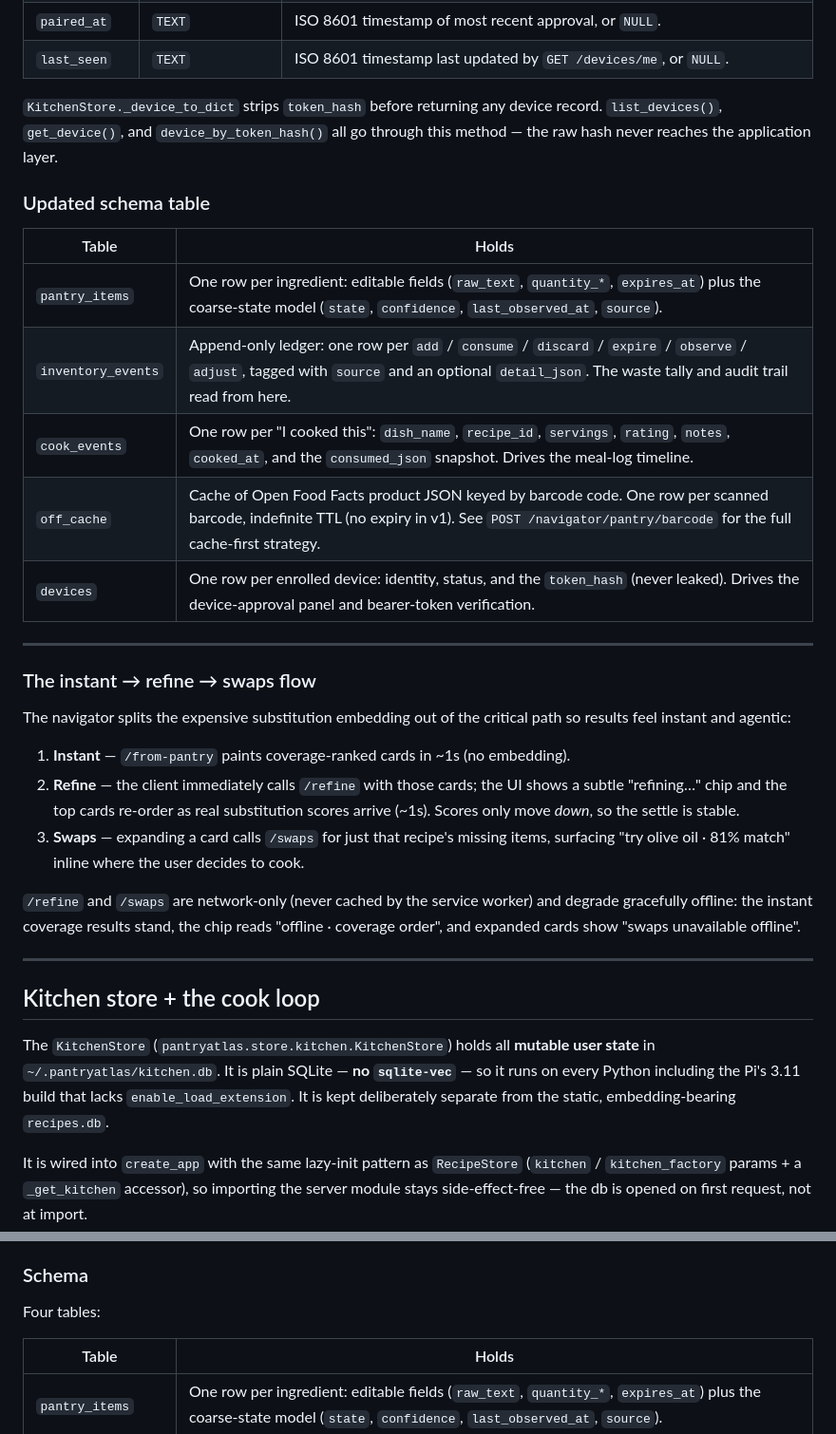
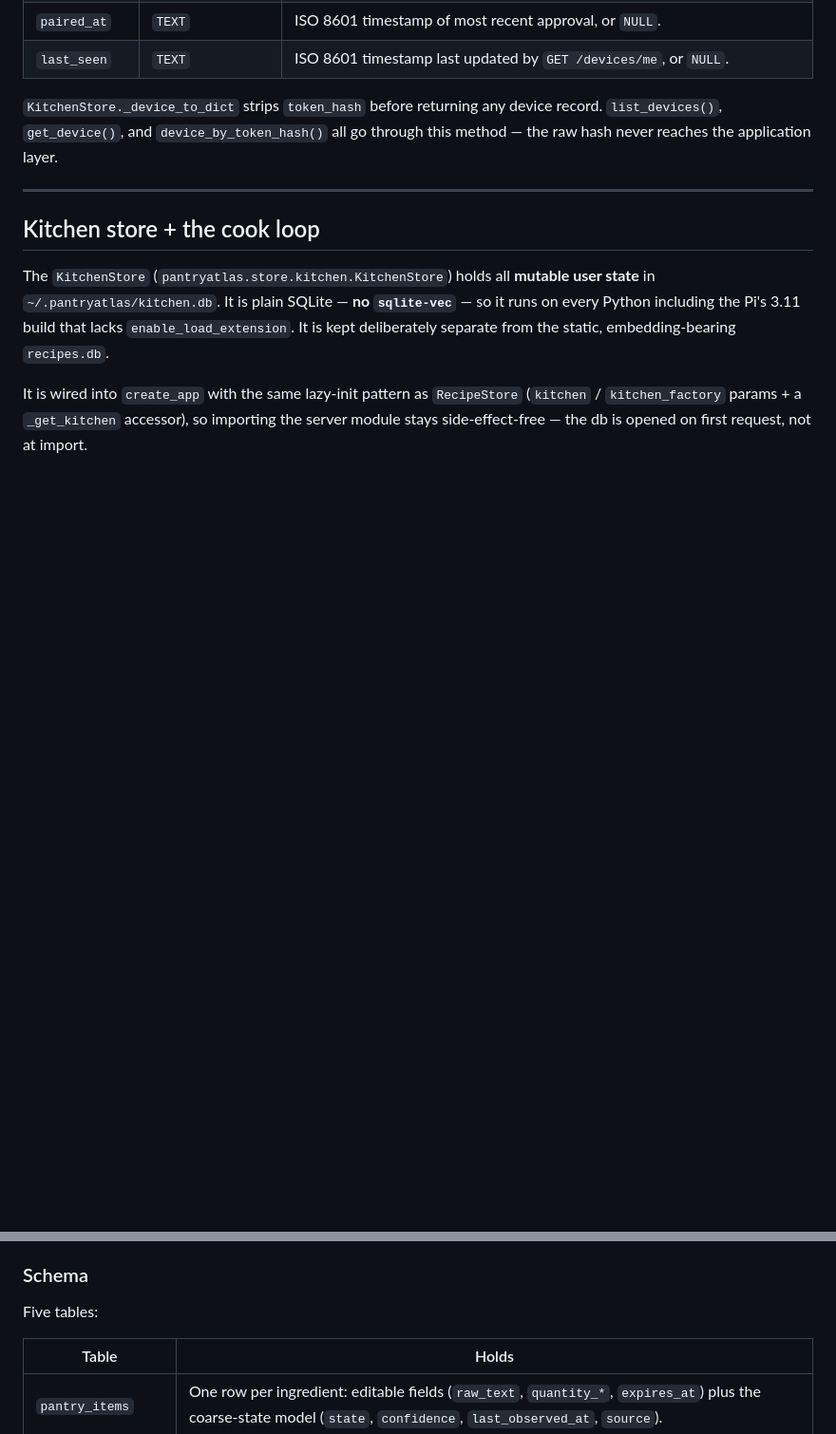
Before and after one commit to PantryAtlas/pantryatlas, a Markdown page: docs/navigator.md, 2 parts joined by grey strips. Shown at 95% size. Rendered like a GitHub page; blank space fills up the shorter version.

Commit message:
docs(navigator): fix device-fabric section placement + remove duplicate table
Moves ## Device-trust fabric to be a sibling H2 after the API reference
section (not nested under it), removing the orphaned ### instant→refine
H3 that would have rendered as a device-fabric subsection. Removes the
duplicate ### Updated schema table that was added alongside the canonical
### Schema table; updates the schema table count from "Four" to "Five."

Co-Authored-By: Claude Sonnet 4.6 <noreply@anthropic.com>

```diff
--- a/docs/navigator.md
+++ b/docs/navigator.md
@@ -641,28 +653,6 @@ The `devices` table is part of `~/.pantryatlas/kitchen.db`:
 
 `KitchenStore._device_to_dict` strips `token_hash` before returning any device record. `list_devices()`, `get_device()`, and `device_by_token_hash()` all go through this method — the raw hash never reaches the application layer.
 
-### Updated schema table
-
-| Table | Holds |
-|---|---|
-| `pantry_items` | One row per ingredient: editable fields (`raw_text`, `quantity_*`, `expires_at`) plus the coarse-state model (`state`, `confidence`, `last_observed_at`, `source`). |
-| `inventory_events` | Append-only ledger: one row per `add` / `consume` / `discard` / `expire` / `observe` / `adjust`, tagged with `source` and an optional `detail_json`. The waste tally and audit trail read from here. |
-| `cook_events` | One row per "I cooked this": `dish_name`, `recipe_id`, `servings`, `rating`, `notes`, `cooked_at`, and the `consumed_json` snapshot. Drives the meal-log timeline. |
-| `off_cache` | Cache of Open Food Facts product JSON keyed by barcode code. One row per scanned barcode, indefinite TTL (no expiry in v1). See `POST /navigator/pantry/barcode` for the full cache-first strategy. |
-| `devices` | One row per enrolled device: identity, status, and the `token_hash` (never leaked). Drives the device-approval panel and bearer-token verification. |
-
----
-
-### The instant → refine → swaps flow
-
-The navigator splits the expensive substitution embedding out of the critical path so results feel instant and agentic:
-
-1. **Instant** — `/from-pantry` paints coverage-ranked cards in ~1s (no embedding).
-2. **Refine** — the client immediately calls `/refine` with those cards; the UI shows a subtle "refining…" chip and the top cards re-order as real substitution scores arrive (~1s). Scores only move *down*, so the settle is stable.
-3. **Swaps** — expanding a card calls `/swaps` for just that recipe's missing items, surfacing "try olive oil · 81% match" inline where the user decides to cook.
-
-`/refine` and `/swaps` are network-only (never cached by the service worker) and degrade gracefully offline: the instant coverage results stand, the chip reads "offline · coverage order", and expanded cards show "swaps unavailable offline".
-
 ---
 
 ## Kitchen store + the cook loop
@@ -673,7 +663,7 @@ It is wired into `create_app` with the same lazy-init pattern as `RecipeStore` (
 
 ### Schema
 
-Four tables:
+Five tables:
 
 | Table | Holds |
 |---|---|
```
Also changed, not shown: other parts of docs/navigator.md (+12 -0 lines).
